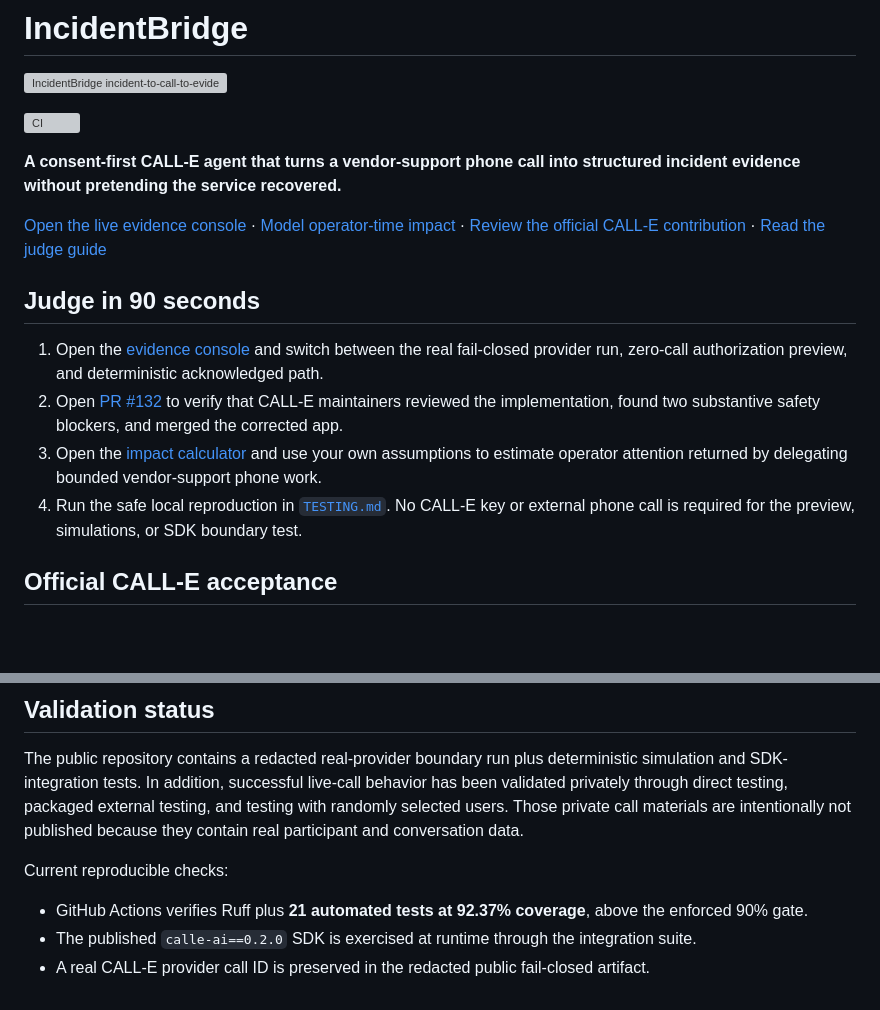
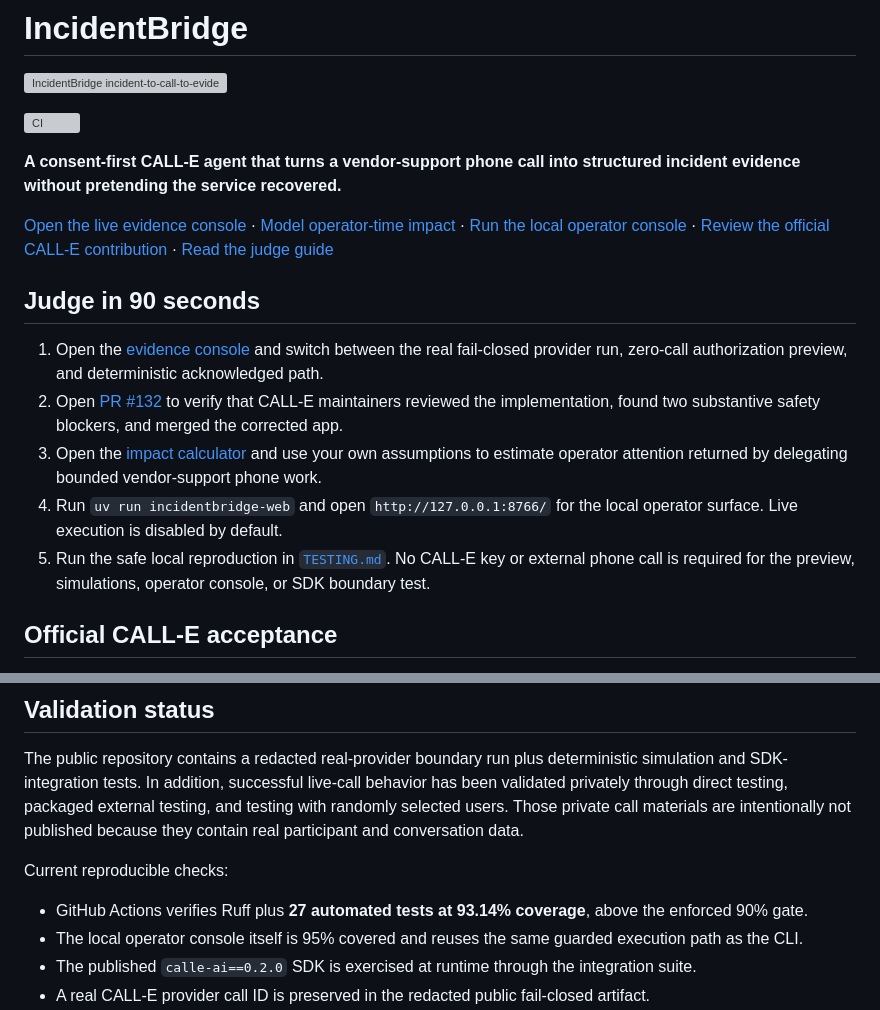
Before and after one commit to yangyangnovelist-hub/incidentbridge-calle, a Markdown page: README.md, 2 parts joined by grey strips. Drawn GitHub-style; blank space fills up the shorter version; grey boxes are pictures that could not be loaded.

```diff
--- a/README.md
+++ b/README.md
@@ -9,6 +9,7 @@ evidence without pretending the service recovered.**
 
 [Open the live evidence console](https://yangyangnovelist-hub.github.io/incidentbridge-calle/) ·
 [Model operator-time impact](https://yangyangnovelist-hub.github.io/incidentbridge-calle/impact-calculator.html) ·
+[Run the local operator console](OPERATOR-CONSOLE.md) ·
 [Review the official CALL-E contribution](https://github.com/CALLE-AI/awesome-phone-call-agents/pull/132) ·
 [Read the judge guide](JUDGING.md)
 
@@ -17,7 +18,8 @@ evidence without pretending the service recovered.**
 1. Open the [evidence console](https://yangyangnovelist-hub.github.io/incidentbridge-calle/) and switch between the real fail-closed provider run, zero-call authorization preview, and deterministic acknowledged path.
 2. Open [PR #132](https://github.com/CALLE-AI/awesome-phone-call-agents/pull/132) to verify that CALL-E maintainers reviewed the implementation, found two substantive safety blockers, and merged the corrected app.
 3. Open the [impact calculator](https://yangyangnovelist-hub.github.io/incidentbridge-calle/impact-calculator.html) and use your own assumptions to estimate operator attention returned by delegating bounded vendor-support phone work.
-4. Run the safe local reproduction in [`TESTING.md`](TESTING.md). No CALL-E key or external phone call is required for the preview, simulations, or SDK boundary test.
+4. Run `uv run incidentbridge-web` and open `http://127.0.0.1:8766/` for the local operator surface. Live execution is disabled by default.
+5. Run the safe local reproduction in [`TESTING.md`](TESTING.md). No CALL-E key or external phone call is required for the preview, simulations, operator console, or SDK boundary test.
 
 ## Official CALL-E acceptance
 
@@ -62,7 +64,8 @@ conversation data.
 
 Current reproducible checks:
 
-- GitHub Actions verifies Ruff plus **21 automated tests at 92.37% coverage**, above the enforced 90% gate.
+- GitHub Actions verifies Ruff plus **27 automated tests at 93.14% coverage**, above the enforced 90% gate.
+- The local operator console itself is 95% covered and reuses the same guarded execution path as the CLI.
 - The published `calle-ai==0.2.0` SDK is exercised at runtime through the integration suite.
 - A real CALL-E provider call ID is preserved in the redacted public fail-closed artifact.
 - The implementation has completed upstream maintainer review and is merged into CALL-E's official
```
Also changed, not shown: other parts of README.md (+29 -5 lines).
